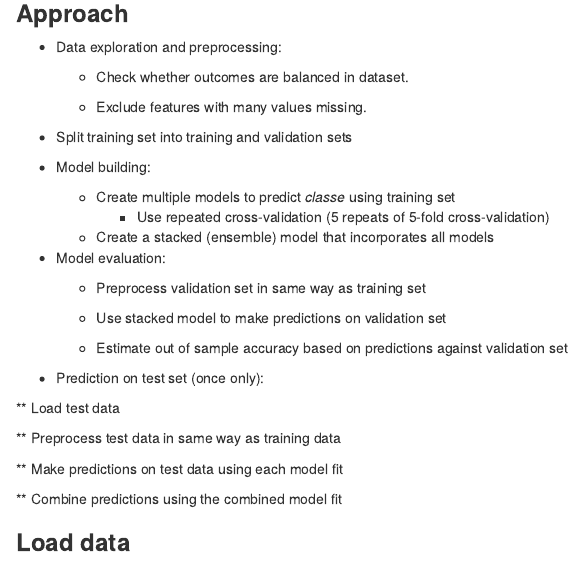
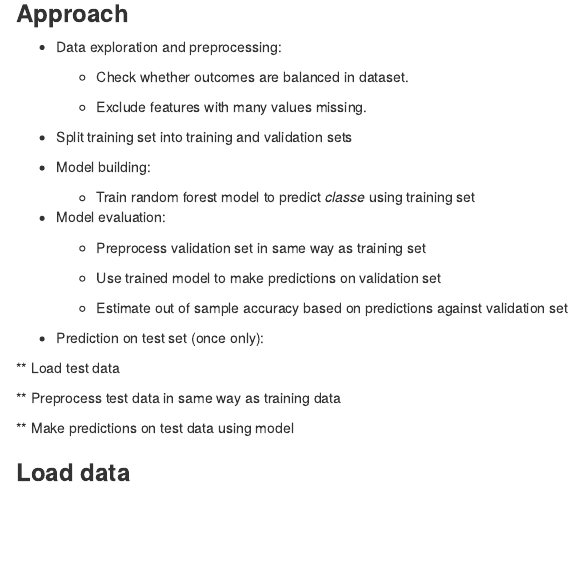
Before and after one commit to CourseraPOR/PracticalML_project, an R Markdown document (PracticalML_project.Rmd): the page in a window 1100 px wide, from 750 px down. Rendered offline with R 4.5, knitr and Pandoc, with nearby package versions; some code elsewhere in the file could not run offline.

Commit message:
Add files via upload

```diff
--- a/PracticalML_project.Rmd
+++ b/PracticalML_project.Rmd
@@ -67,16 +67,13 @@ Class A corresponds to the specified execution of the exercise, while the other
 
 * Model building:
 
-  * Create multiple models to predict *classe* using training set
-    * Use repeated cross-validation (5 repeats of 5-fold cross-validation)
-
-  * Create a stacked (ensemble) model that incorporates all models
+  * Train random forest model to predict *classe* using training set
 
 * Model evaluation:
 
   * Preprocess validation set in same way as training set
 
-  * Use stacked model to make predictions on validation set
+  * Use trained model to make predictions on validation set
 
   * Estimate out of sample accuracy based on predictions against validation set
 
@@ -86,9 +83,9 @@ Class A corresponds to the specified execution of the exercise, while the other
 
 ** Preprocess test data in same way as training data
 
-** Make predictions on test data using each model fit
+** Make predictions on test data using model
 
-** Combine predictions using the combined model fit
+
 
 ### **Load data**
 
```
Also changed, not shown: index.html.
